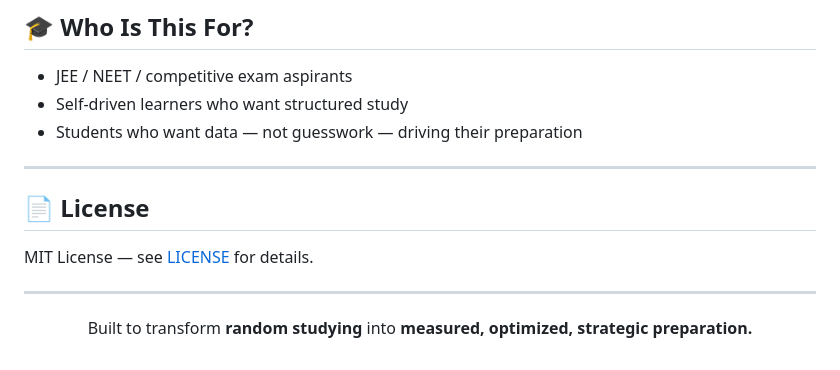
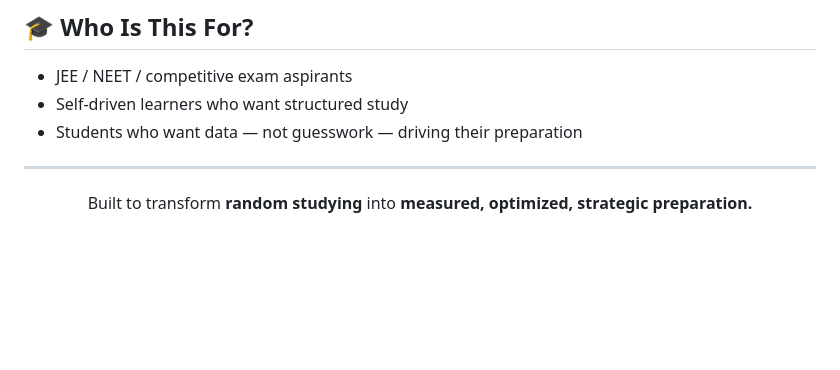
Before and after one commit to aatmxn/smart-student-workspace, a Markdown page: README.md, the part around the change. Drawn GitHub-style; blank space fills up the shorter version.

```diff
--- a/README.md
+++ b/README.md
@@ -164,11 +164,6 @@ Open `frontend/index.html` in your browser or serve via a local server.
 - Self-driven learners who want structured study
 - Students who want data — not guesswork — driving their preparation
 
----
-
-## 📄 License
-
-MIT License — see [LICENSE](LICENSE) for details.
 
 ---
 
```
